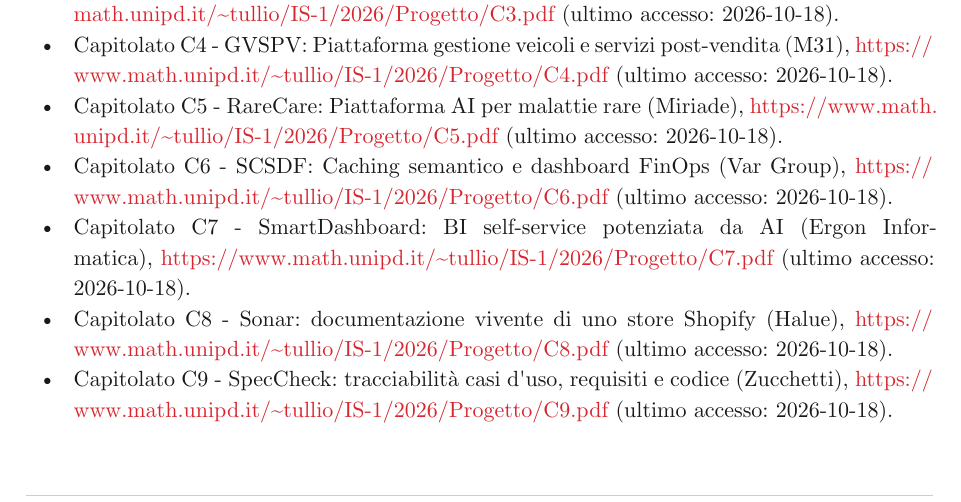
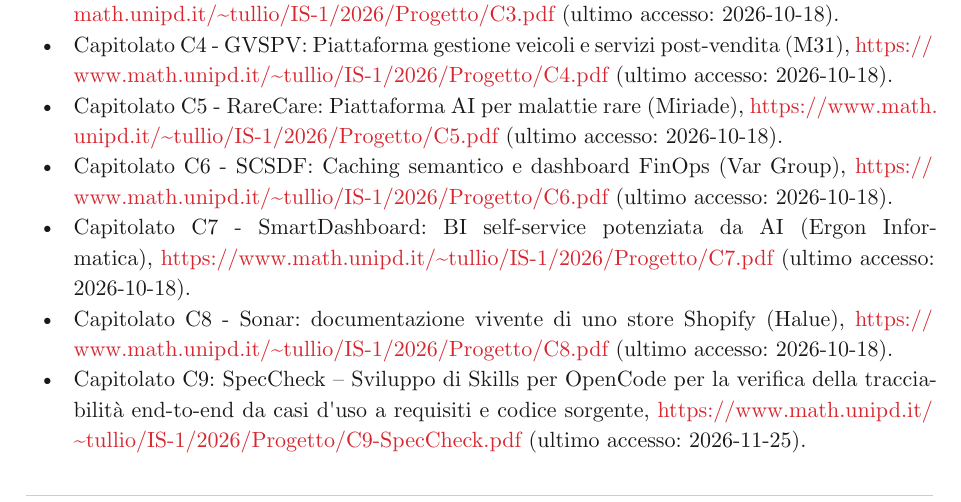
Before and after one commit to SW2-Corporation/docs, a Typst document (documenti/esterni/gestionali/valutazione-capitolati.typ): part of page 3 of 10, cut so that both start at the same text. Compiled offline with Typst 0.15.

Commit message:
Valutazione dei capitolati: correzione URL e titolo C9-SpecCheck.pdf

```diff
--- a/documenti/esterni/gestionali/valutazione-capitolati.typ
+++ b/documenti/esterni/gestionali/valutazione-capitolati.typ
@@ -35,7 +35,7 @@
 - #rif-web("Capitolato C6 - SCSDF: Caching semantico e dashboard FinOps (Var Group)", "https://www.math.unipd.it/~tullio/IS-1/2026/Progetto/C6.pdf", "2026-10-18").
 - #rif-web("Capitolato C7 - SmartDashboard: BI self-service potenziata da AI (Ergon Informatica)", "https://www.math.unipd.it/~tullio/IS-1/2026/Progetto/C7.pdf", "2026-10-18").
 - #rif-web("Capitolato C8 - Sonar: documentazione vivente di uno store Shopify (Halue)", "https://www.math.unipd.it/~tullio/IS-1/2026/Progetto/C8.pdf", "2026-10-18").
-- #rif-web("Capitolato C9 - SpecCheck: tracciabilità casi d'uso, requisiti e codice (Zucchetti)", "https://www.math.unipd.it/~tullio/IS-1/2026/Progetto/C9.pdf", "2026-10-18").
+- #rif-web("Capitolato C9: SpecCheck -- Sviluppo di Skills per OpenCode per la verifica della tracciabilità end-to-end da casi d'uso a requisiti e codice sorgente", "https://www.math.unipd.it/~tullio/IS-1/2026/Progetto/C9-SpecCheck.pdf", "2026-11-25").
 
 = Criteri di valutazione
 
```
